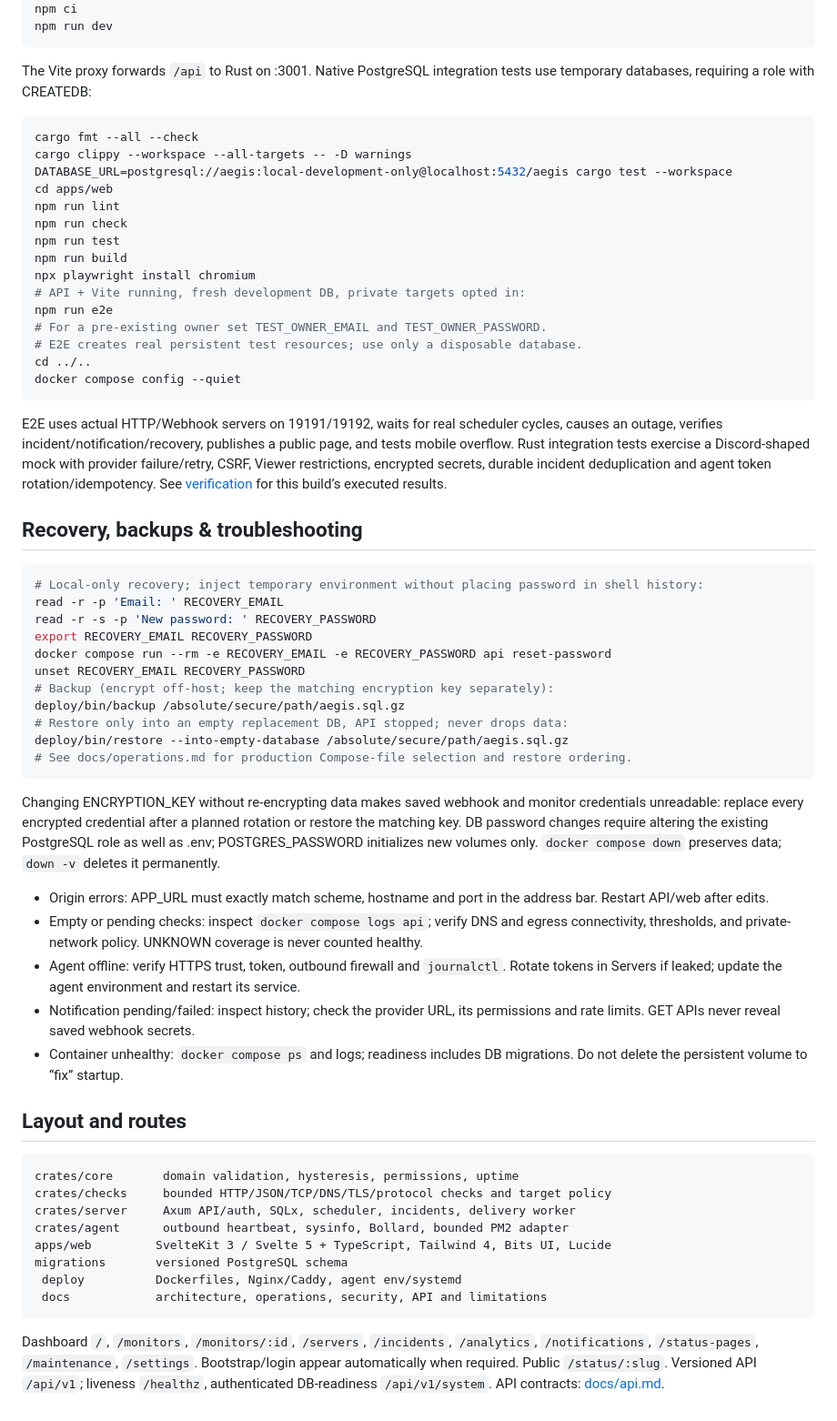
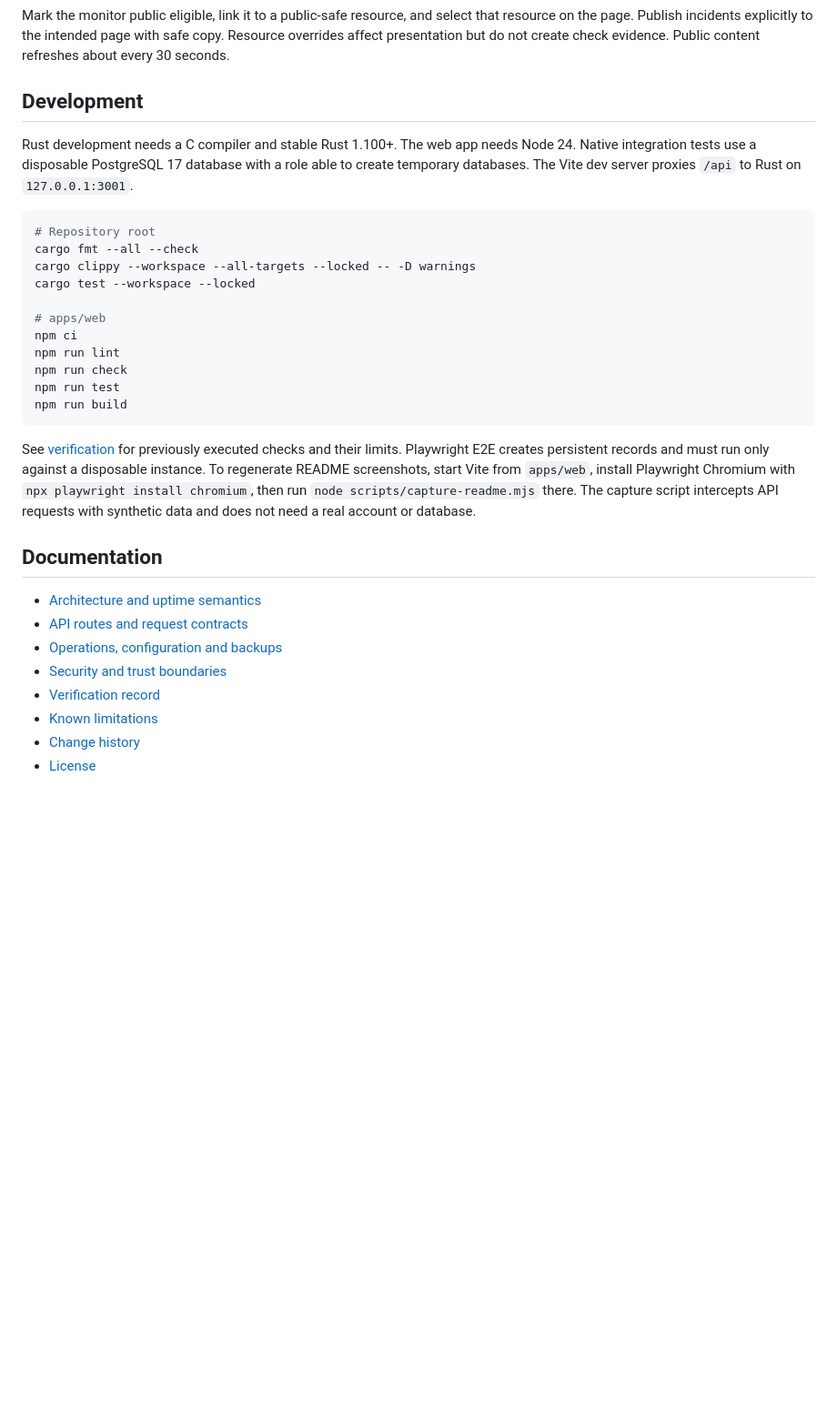
Before and after one commit to F34R23232323/Aegis-Uptime-Monitor, a Markdown page: README.md, the part around one of its changes. Shown at 91% size. Rendered like a GitHub page; folded sections open; blank space fills up the shorter version.

````diff
--- a/README.md
+++ b/README.md
@@ -105,64 +226,34 @@ cd apps/web
+Mark the monitor public eligible, link it to a public-safe resource, and select that resource on the page. Publish incidents explicitly to the intended page with safe copy. Resource overrides affect presentation but do not create check evidence. Public content refreshes about every 30 seconds.
+
+</details>
+
+## Development
+
+Rust development needs a C compiler and stable Rust 1.100+. The web app needs Node 24. Native integration tests use a disposable PostgreSQL 17 database with a role able to create temporary databases. The Vite dev server proxies `/api` to Rust on `127.0.0.1:3001`.
+
+~~~sh
+# Repository root
+cargo fmt --all --check
+cargo clippy --workspace --all-targets --locked -- -D warnings
+cargo test --workspace --locked
+
+# apps/web
 npm ci
-npm run dev
-```
-
-The Vite proxy forwards `/api` to Rust on :3001. Native PostgreSQL integration tests use temporary databases, requiring a role with CREATEDB:
-
-```sh
-cargo fmt --all --check
-cargo clippy --workspace --all-targets -- -D warnings
-DATABASE_URL=postgresql://aegis:local-development-only@localhost:5432/aegis cargo test --workspace
-cd apps/web
 npm run lint
 npm run check
 npm run test
 npm run build
-npx playwright install chromium
-# API + Vite running, fresh development DB, private targets opted in:
-npm run e2e
-# For a pre-existing owner set TEST_OWNER_EMAIL and TEST_OWNER_PASSWORD.
-# E2E creates real persistent test resources; use only a disposable database.
-cd ../..
-docker compose config --quiet
-```
+~~~
 
-E2E uses actual HTTP/Webhook servers on 19191/19192, waits for real scheduler cycles, causes an outage, verifies incident/notification/recovery, publishes a public page, and tests mobile overflow. Rust integration tests exercise a Discord-shaped mock with provider failure/retry, CSRF, Viewer restrictions, encrypted secrets, durable incident deduplication and agent token rotation/idempotency. See [verification](docs/verification.md) for this build’s executed results.
+See [verification](docs/verification.md) for previously executed checks and their limits. Playwright E2E creates persistent records and must run only against a disposable instance. To regenerate README screenshots, start Vite from `apps/web`, install Playwright Chromium with `npx playwright install chromium`, then run `node scripts/capture-readme.mjs` there. The capture script intercepts API requests with synthetic data and does not need a real account or database.
 
-## Recovery, backups & troubleshooting
+## Documentation
 
-```sh
-# Local-only recovery; inject temporary environment without placing password in shell history:
-read -r -p 'Email: ' RECOVERY_EMAIL
-read -r -s -p 'New password: ' RECOVERY_PASSWORD
-export RECOVERY_EMAIL RECOVERY_PASSWORD
-docker compose run --rm -e RECOVERY_EMAIL -e RECOVERY_PASSWORD api reset-password
-unset RECOVERY_EMAIL RECOVERY_PASSWORD
-# Backup (encrypt off-host; keep the matching encryption key separately):
-deploy/bin/backup /absolute/secure/path/aegis.sql.gz
-# Restore only into an empty replacement DB, API stopped; never drops data:
-deploy/bin/restore --into-empty-database /absolute/secure/path/aegis.sql.gz
-# See docs/operations.md for production Compose-file selection and restore ordering.
-```
-
-Changing ENCRYPTION_KEY without re-encrypting data makes saved webhook and monitor credentials unreadable: replace every encrypted credential after a planned rotation or restore the matching key. DB password changes require altering the existing PostgreSQL role as well as .env; POSTGRES_PASSWORD initializes new volumes only. `docker compose down` preserves data; `down -v` deletes it permanently.
-
-- Origin errors: APP_URL must exactly match scheme, hostname and port in the address bar. Restart API/web after edits.
-- Empty or pending checks: inspect `docker compose logs api`; verify DNS and egress connectivity, thresholds, and private-network policy. UNKNOWN coverage is never counted healthy.
-- Agent offline: verify HTTPS trust, token, outbound firewall and `journalctl`. Rotate tokens in Servers if leaked; update the agent environment and restart its service.
-- Notification pending/failed: inspect history; check the provider URL, its permissions and rate limits. GET APIs never reveal saved webhook secrets.
-- Container unhealthy: `docker compose ps` and logs; readiness includes DB migrations. Do not delete the persistent volume to “fix” startup.
-
-## Layout and routes
-
-```
-crates/core       domain validation, hysteresis, permissions, uptime
-crates/checks     bounded HTTP/JSON/TCP/DNS/TLS/protocol checks and target policy
-crates/server     Axum API/auth, SQLx, scheduler, incidents, delivery worker
-crates/agent      outbound heartbeat, sysinfo, Bollard, bounded PM2 adapter
-apps/web         SvelteKit 3 / Svelte 5 + TypeScript, Tailwind 4, Bits UI, Lucide
-migrations       versioned PostgreSQL schema
- deploy          Dockerfiles, Nginx/Caddy, agent env/systemd
- docs            architecture, operations, security, API and limitations
-```
-
-Dashboard `/`, `/monitors`, `/monitors/:id`, `/servers`, `/incidents`, `/analytics`, `/notifications`, `/status-pages`, `/maintenance`, `/settings`. Bootstrap/login appear automatically when required. Public `/status/:slug`. Versioned API `/api/v1`; liveness `/healthz`, authenticated DB-readiness `/api/v1/system`. API contracts: [docs/api.md](docs/api.md).
+- [Architecture and uptime semantics](docs/architecture.md)
+- [API routes and request contracts](docs/api.md)
+- [Operations, configuration and backups](docs/operations.md)
+- [Security and trust boundaries](docs/security.md)
+- [Verification record](docs/verification.md)
+- [Known limitations](docs/limitations.md)
+- [Change history](CHANGELOG.md)
+- [License](LICENSE)
````
Also changed, not shown: other parts of README.md (+190 -69 lines), docs/screenshots/dashboard.png (added), docs/screenshots/monitors.png (added), docs/screenshots/setup.png (added), 1 other file.
